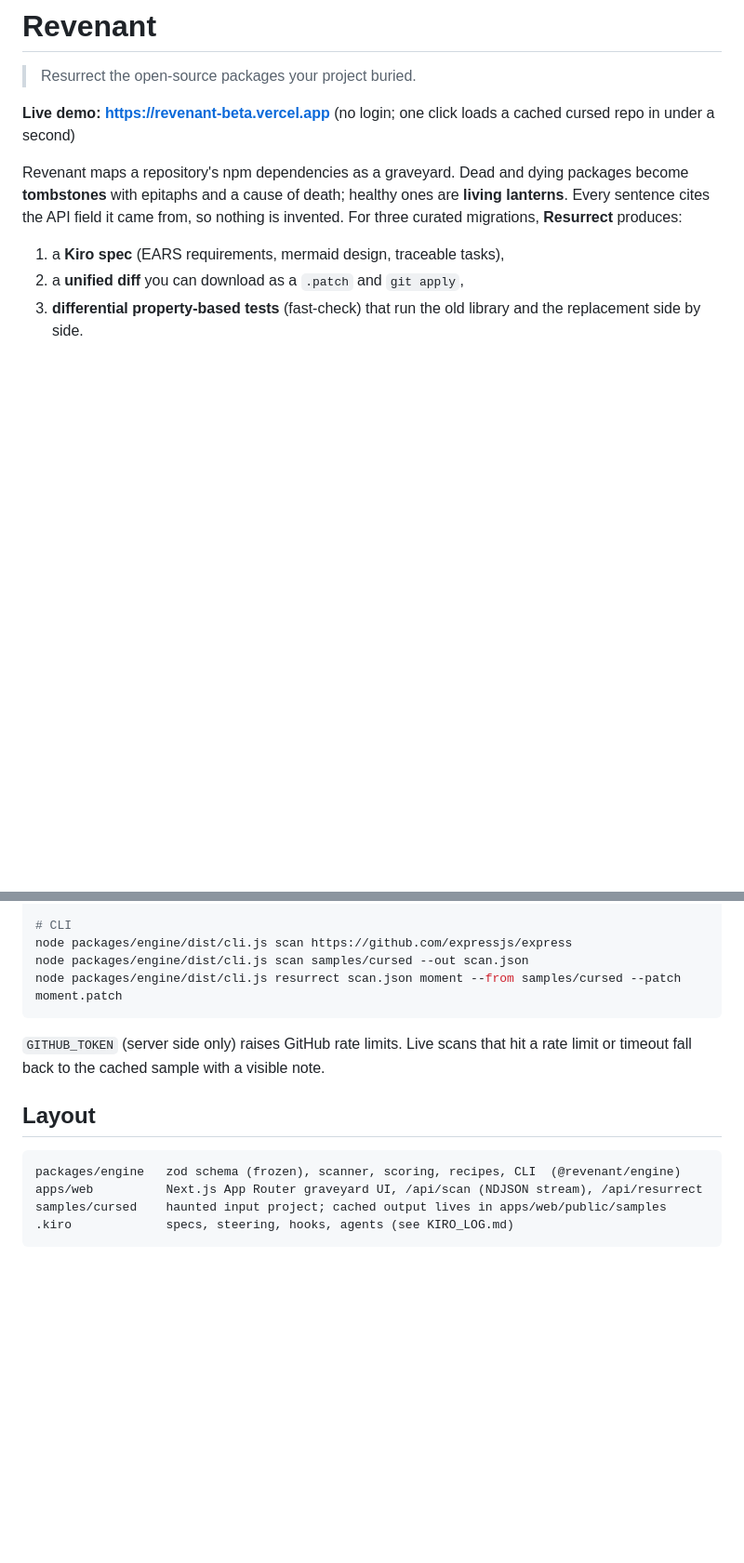
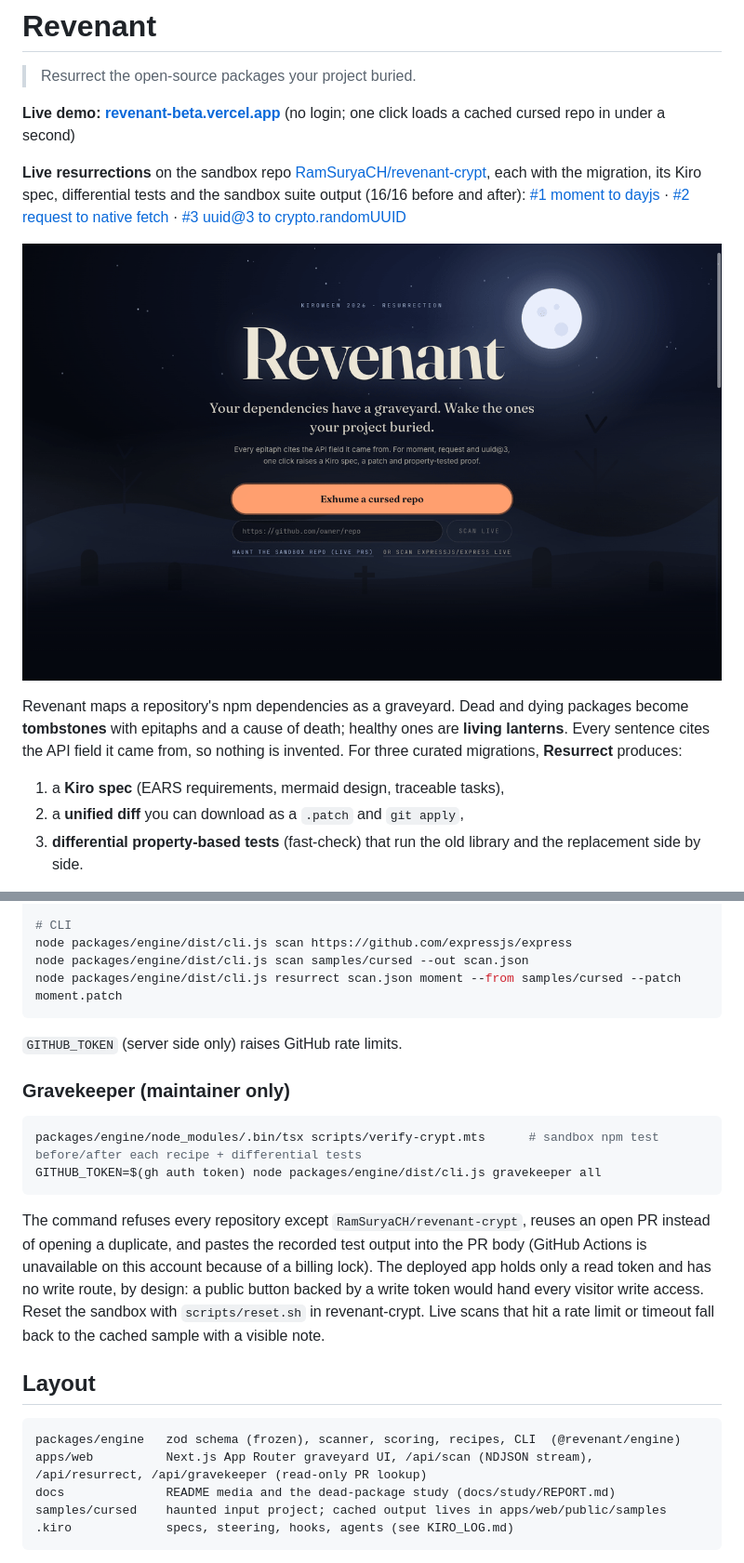
Before and after one commit to RamSuryaCH/revenant, a Markdown page: README.md, 2 parts joined by grey strips. Shown at 93% size. Rendered like a GitHub page; pictures changed too: docs/hero.png (added); blank space fills up the shorter version.

````diff
--- a/README.md
+++ b/README.md
@@ -2,7 +2,14 @@
 
 > Resurrect the open-source packages your project buried.
 
-**Live demo: https://revenant-beta.vercel.app** (no login; one click loads a cached cursed repo in under a second)
+**Live demo: [revenant-beta.vercel.app](https://revenant-beta.vercel.app)** (no login; one click loads a cached cursed repo in under a second)
+
+**Live resurrections** on the sandbox repo [RamSuryaCH/revenant-crypt](https://github.com/RamSuryaCH/revenant-crypt), each with the migration, its Kiro spec, differential tests and the sandbox suite output (16/16 before and after):
+[#1 moment to dayjs](https://github.com/RamSuryaCH/revenant-crypt/pull/1) ·
+[#2 request to native fetch](https://github.com/RamSuryaCH/revenant-crypt/pull/2) ·
+[#3 uuid@3 to crypto.randomUUID](https://github.com/RamSuryaCH/revenant-crypt/pull/3)
+
+![Revenant landing page: moonlit graveyard and the Exhume button](docs/hero.png)
 
 Revenant maps a repository's npm dependencies as a graveyard. Dead and dying packages become **tombstones** with epitaphs and a cause of death; healthy ones are **living lanterns**. Every sentence cites the API field it came from, so nothing is invented. For three curated migrations, **Resurrect** produces:
 
@@ -39,13 +57,23 @@ node packages/engine/dist/cli.js scan samples/cursed --out scan.json
 node packages/engine/dist/cli.js resurrect scan.json moment --from samples/cursed --patch moment.patch
 ```
 
-`GITHUB_TOKEN` (server side only) raises GitHub rate limits. Live scans that hit a rate limit or timeout fall back to the cached sample with a visible note.
+`GITHUB_TOKEN` (server side only) raises GitHub rate limits.
+
+### Gravekeeper (maintainer only)
+
+```bash
+packages/engine/node_modules/.bin/tsx scripts/verify-crypt.mts      # sandbox npm test before/after each recipe + differential tests
+GITHUB_TOKEN=$(gh auth token) node packages/engine/dist/cli.js gravekeeper all
+```
+
+The command refuses every repository except `RamSuryaCH/revenant-crypt`, reuses an open PR instead of opening a duplicate, and pastes the recorded test output into the PR body (GitHub Actions is unavailable on this account because of a billing lock). The deployed app holds only a read token and has no write route, by design: a public button backed by a write token would hand every visitor write access. Reset the sandbox with `scripts/reset.sh` in revenant-crypt. Live scans that hit a rate limit or timeout fall back to the cached sample with a visible note.
 
 ## Layout
 
 ```
 packages/engine   zod schema (frozen), scanner, scoring, recipes, CLI  (@revenant/engine)
-apps/web          Next.js App Router graveyard UI, /api/scan (NDJSON stream), /api/resurrect
+apps/web          Next.js App Router graveyard UI, /api/scan (NDJSON stream), /api/resurrect, /api/gravekeeper (read-only PR lookup)
+docs              README media and the dead-package study (docs/study/REPORT.md)
 samples/cursed    haunted input project; cached output lives in apps/web/public/samples
 .kiro             specs, steering, hooks, agents (see KIRO_LOG.md)
 ```
````
Also changed, not shown: other parts of README.md (+12 -1 lines), KIRO_LOG.md (+9 -0 lines), docs/graveyard.png (added), docs/resurrect.png (added), docs/resurrection.gif (added), 1 other file.
